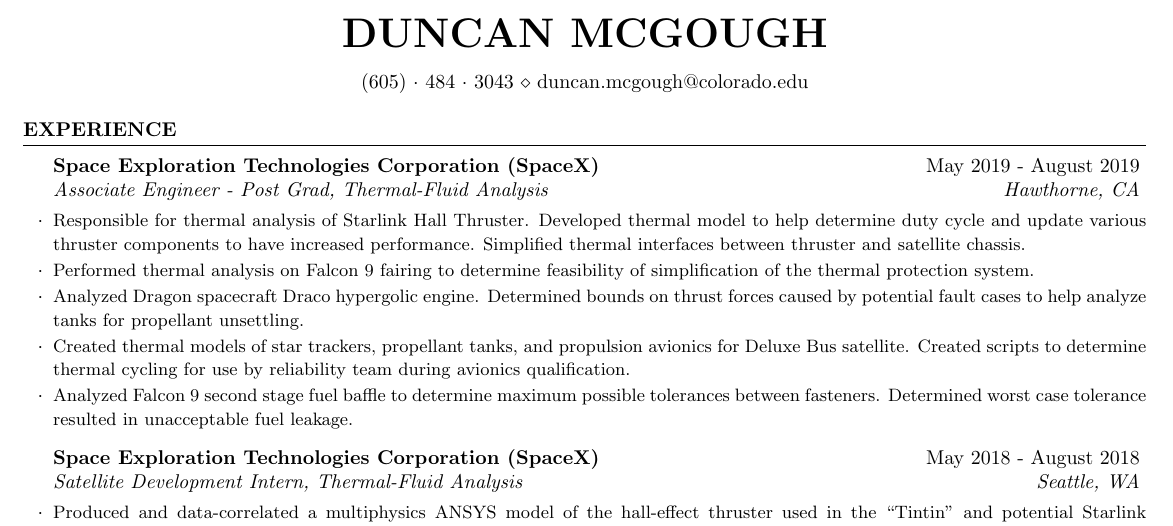
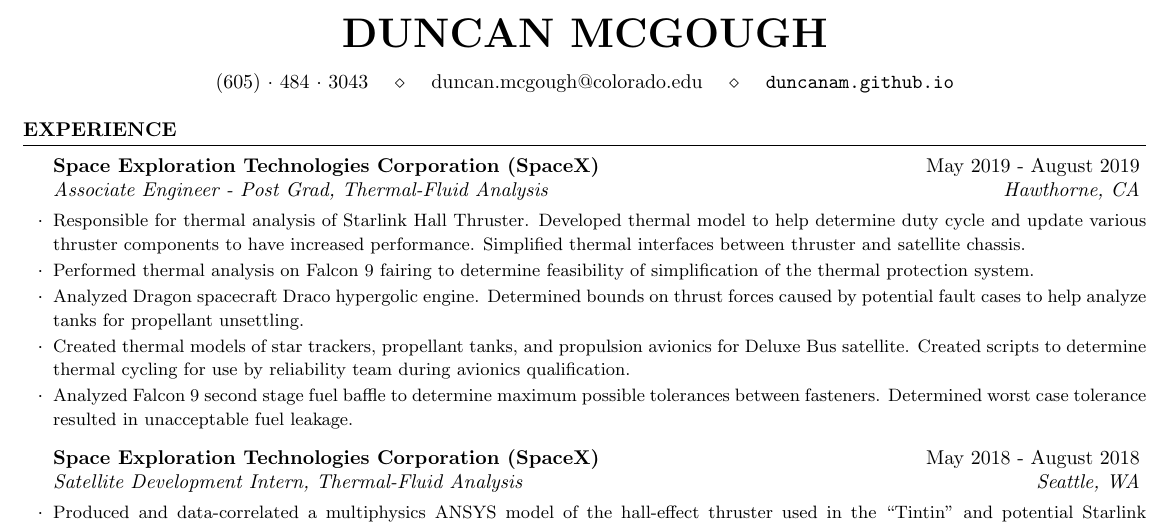
Before and after one commit to duncanam/resume, a LaTeX CV (McGoughResume.tex): part of the page, cut so that both start at the same text. Compiled offline with pdfLaTeX.

Commit message:
Updating with website

```diff
--- a/McGoughResume.tex
+++ b/McGoughResume.tex
@@ -24,12 +24,10 @@
 
 \usepackage[left=0.3in,top=0.3in,right=0.4in,bottom=0.4in]{geometry} % Document margins
 \usepackage{graphicx}
+\usepackage{url}
 
-\name{Duncan McGough} % Your name
-%\address{123 Broadway \\ City, State 12345} % Your address
-%\address{123 Pleasant Lane \\ City, State 12345} % Your secondary addess (optional)
-\address{(605)~$\cdot$~484~$\cdot$~3043 \\ duncan.mcgough@colorado.edu} % Your phone number and email
-%\address{Space Grant}
+\name{Duncan McGough}
+\address{(605)~$\cdot$~484~$\cdot$~3043 \quad \\ \quad duncan.mcgough@colorado.edu \quad \\ \quad  \url{duncanam.github.io}}
 %\address{\textbf{Full Resume and Work Experience}}  % full resume
 
 
```
Also changed, not shown: McGoughResume.pdf, 1 other file.
